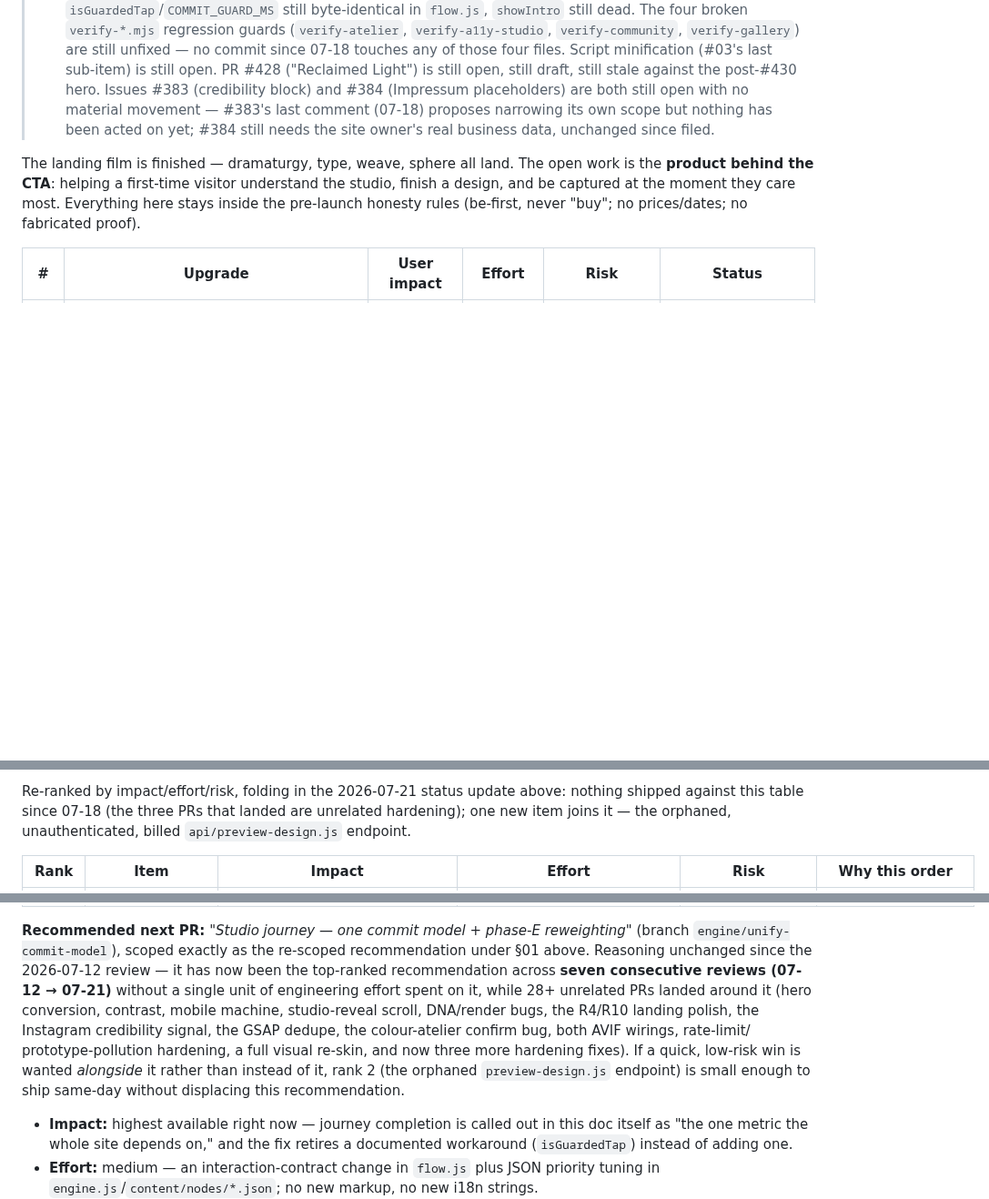
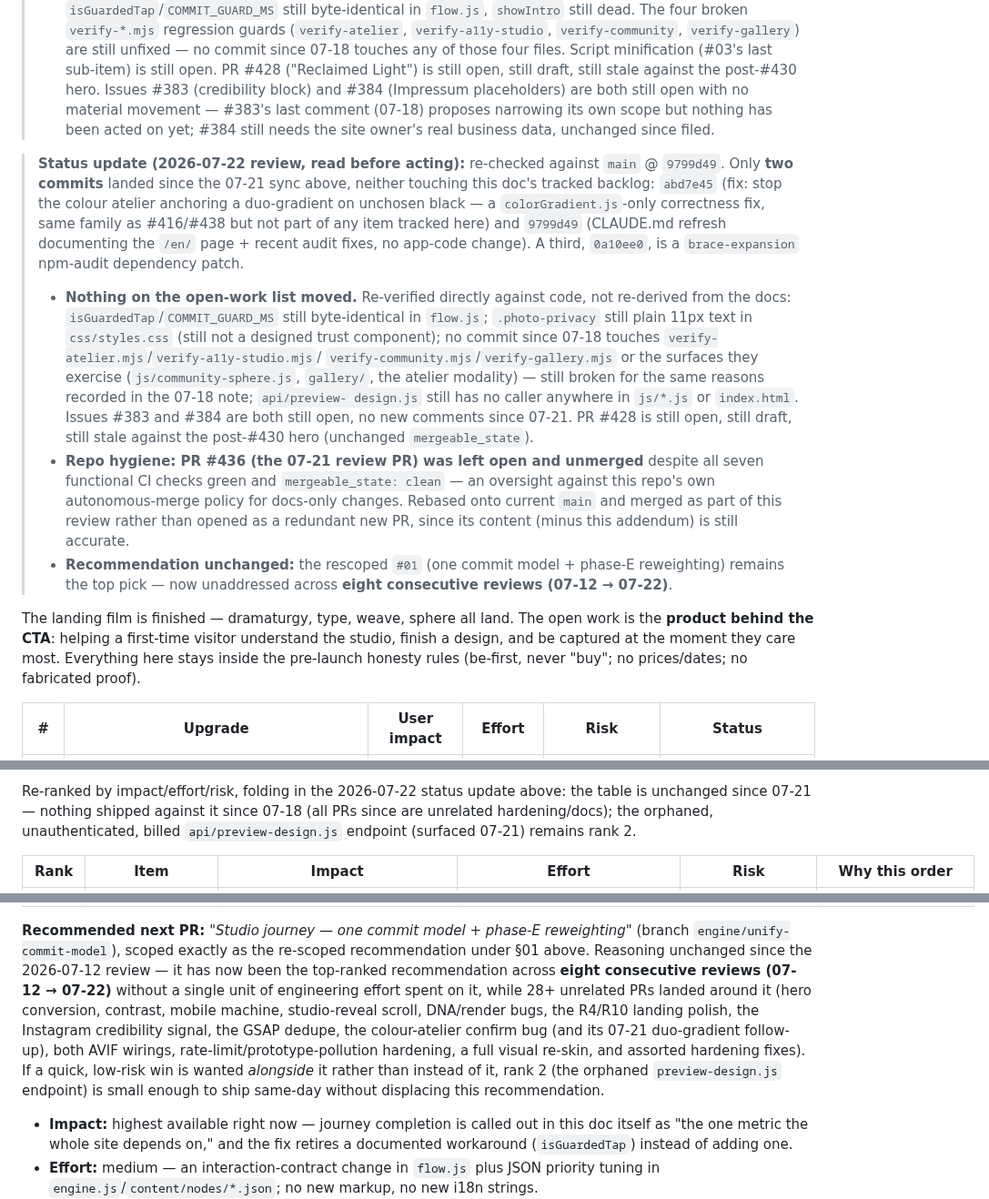
Before and after one commit to Yanisleomoser/UrbanRevolution, a Markdown page: docs/WEBSITE-IMPROVEMENTS.md, 3 parts joined by grey strips. Shown at 91% size. Drawn GitHub-style; blank space fills up the shorter version.

Commit message:
docs: 2026-07-22 recheck — reconfirm no roadmap movement, merge stale review PR
Scheduled documentation review of WEBSITE-IMPROVEMENTS.md, STUDIO-UX-ROADMAP.md,
and VISUAL-ROADMAP.md against main @ 9799d49. Only two commits landed since the
07-21 review (#438 colour-atelier duo-gradient fix, CLAUDE.md refresh #439),
neither touching any tracked backlog item — re-verified all open items directly
against current code rather than re-deriving from the docs.

Also folds in this PR (#436) itself, which was left open with all seven
functional CI checks green and mergeable_state clean since 07-21 — an
oversight against the repo's own autonomous-merge policy for docs-only
changes. Rebased onto current main and merging as this review's outcome
instead of opening a redundant duplicate PR.

Co-authored-by: Claude <noreply@anthropic.com>

```diff
--- a/docs/WEBSITE-IMPROVEMENTS.md
+++ b/docs/WEBSITE-IMPROVEMENTS.md
@@ -268,6 +268,37 @@
 >   narrowing its own scope but nothing has been acted on yet; #384 still
 >   needs the site owner's real business data, unchanged since filed.
 
+> **Status update (2026-07-22 review, read before acting):** re-checked
+> against `main` @ `9799d49`. Only **two commits** landed since the 07-21
+> sync above, neither touching this doc's tracked backlog: `abd7e45`
+> (fix: stop the colour atelier anchoring a duo-gradient on unchosen black
+> — a `colorGradient.js`-only correctness fix, same family as #416/#438 but
+> not part of any item tracked here) and `9799d49` (CLAUDE.md refresh
+> documenting the `/en/` page + recent audit fixes, no app-code change). A
+> third, `0a10ee0`, is a `brace-expansion` npm-audit dependency patch.
+> - **Nothing on the open-work list moved.** Re-verified directly against
+>   code, not re-derived from the docs: `isGuardedTap`/`COMMIT_GUARD_MS`
+>   still byte-identical in `flow.js`; `.photo-privacy` still plain 11px
+>   text in `css/styles.css` (still not a designed trust component); no
+>   commit since 07-18 touches `verify-atelier.mjs`/`verify-a11y-studio.mjs`/
+>   `verify-community.mjs`/`verify-gallery.mjs` or the surfaces they exercise
+>   (`js/community-sphere.js`, `gallery/`, the atelier modality) — still
+>   broken for the same reasons recorded in the 07-18 note; `api/preview-
+>   design.js` still has no caller anywhere in `js/*.js` or `index.html`.
+>   Issues #383 and #384 are both still open, no new comments since 07-21.
+>   PR #428 is still open, still draft, still stale against the post-#430
+>   hero (unchanged `mergeable_state`).
+> - **Repo hygiene: PR #436 (the 07-21 review PR) was left open and
+>   unmerged** despite all seven functional CI checks green and
+>   `mergeable_state: clean` — an oversight against this repo's own
+>   autonomous-merge policy for docs-only changes. Rebased onto current
+>   `main` and merged as part of this review rather than opened as a
+>   redundant new PR, since its content (minus this addendum) is still
+>   accurate.
+> - **Recommendation unchanged:** the rescoped `#01` (one commit model +
+>   phase-E reweighting) remains the top pick — now unaddressed across
+>   **eight consecutive reviews (07-12 → 07-22)**.
+
 The landing film is finished — dramaturgy, type, weave, sphere all land. The
 open work is the **product behind the CTA**: helping a first-time visitor
 understand the studio, finish a design, and be captured at the moment they
@@ -467,8 +498,9 @@ them would be motion for its own sake.
 
-Re-ranked by impact/effort/risk, folding in the 2026-07-21 status update
-above: nothing shipped against this table since 07-18 (the three PRs that
-landed are unrelated hardening); one new item joins it — the orphaned,
-unauthenticated, billed `api/preview-design.js` endpoint.
+Re-ranked by impact/effort/risk, folding in the 2026-07-22 status update
+above: the table is unchanged since 07-21 — nothing shipped against it
+since 07-18 (all PRs since are unrelated hardening/docs); the orphaned,
+unauthenticated, billed `api/preview-design.js` endpoint (surfaced 07-21)
+remains rank 2.
 
 | Rank | Item | Impact | Effort | Risk | Why this order |
 | ---- | ---- | ------ | ------ | ---- | --------------- |
@@ -487,15 +519,16 @@ unauthenticated, billed `api/preview-design.js` endpoint.
 reweighting"* (branch `engine/unify-commit-model`), scoped exactly as the
 re-scoped recommendation under §01 above. Reasoning unchanged since the
 2026-07-12 review — it has now been the top-ranked recommendation across
-**seven consecutive reviews (07-12 → 07-21)** without a single unit of
+**eight consecutive reviews (07-12 → 07-22)** without a single unit of
 engineering effort spent on it, while 28+ unrelated PRs landed around it
 (hero conversion, contrast, mobile machine, studio-reveal scroll, DNA/render
 bugs, the R4/R10 landing polish, the Instagram credibility signal, the GSAP
-dedupe, the colour-atelier confirm bug, both AVIF wirings, rate-limit/
-prototype-pollution hardening, a full visual re-skin, and now three more
-hardening fixes). If a quick, low-risk win is wanted *alongside* it rather
-than instead of it, rank 2 (the orphaned `preview-design.js` endpoint) is
-small enough to ship same-day without displacing this recommendation.
+dedupe, the colour-atelier confirm bug (and its 07-21 duo-gradient follow-up),
+both AVIF wirings, rate-limit/prototype-pollution hardening, a full visual
+re-skin, and assorted hardening fixes). If a quick, low-risk win is wanted
+*alongside* it rather than instead of it, rank 2 (the orphaned
+`preview-design.js` endpoint) is small enough to ship same-day without
+displacing this recommendation.
 - **Impact:** highest available right now — journey completion is called out
   in this doc itself as "the one metric the whole site depends on," and the
   fix retires a documented workaround (`isGuardedTap`) instead of adding one.
```
Also changed, not shown: other parts of docs/WEBSITE-IMPROVEMENTS.md (+1 -1 lines).
